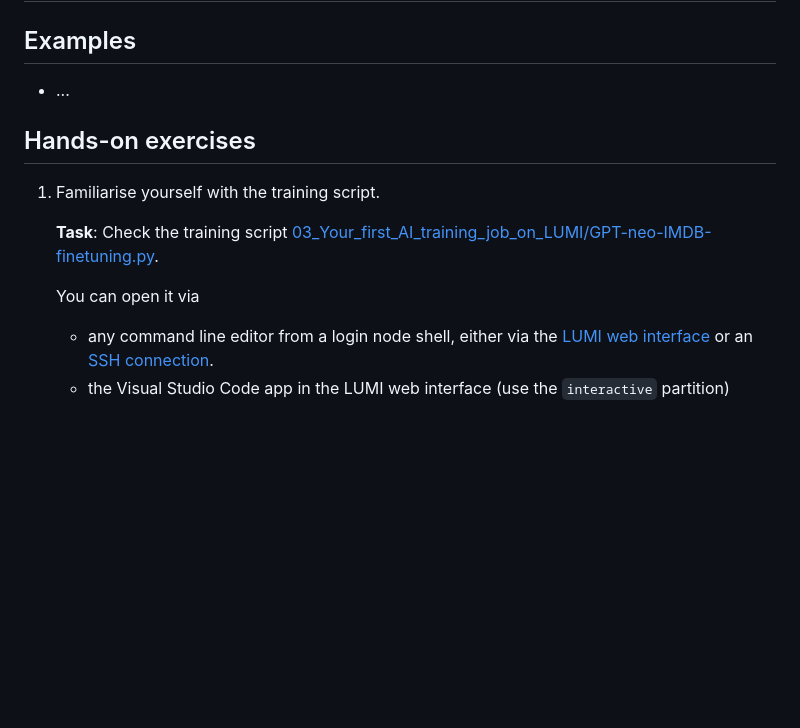
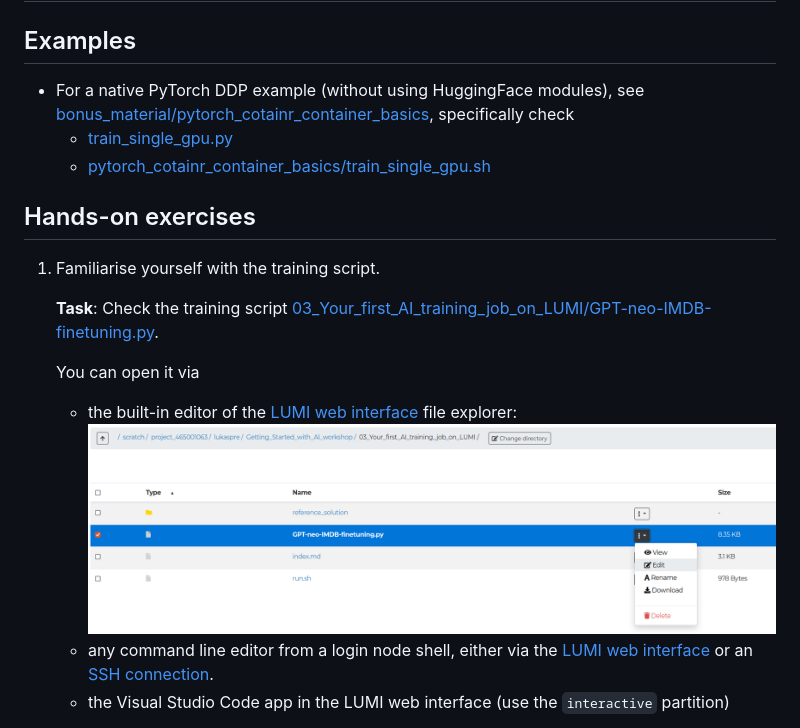
Before and after one commit to Lumi-supercomputer/Getting_Started_with_AI_workshop, a Markdown page: 03_Your_first_AI_training_job_on_LUMI/index.md, the part around the change. Rendered like a GitHub page; pictures changed too: 03_Your_first_AI_training_job_on_LUMI/images/lumi_web_interface_edit_file.png (added); blank space fills up the shorter version.

Commit message:
Added mention of LUMI web interface editor in exercise 3 and example links to bonus materials for exc 3 and 8

```diff
--- a/03_Your_first_AI_training_job_on_LUMI/index.md
+++ b/03_Your_first_AI_training_job_on_LUMI/index.md
@@ -4,7 +4,11 @@
 
 [comment]: <> (List your examples from the lecture here and provide the necessary links to scripts, notebooks, etc. to run them on LUMI)
 
-* ...
+
+- For a native PyTorch DDP example (without using HuggingFace modules), see [bonus_material/pytorch_cotainr_container_basics](bonus_material/pytorch_cotainr_container_basics), specifically check
+  - [train_single_gpu.py](bonus_material/pytorch_cotainr_container_basics/train_single_gpu.py)
+  - [pytorch_cotainr_container_basics/train_single_gpu.sh](bonus_material/pytorch_cotainr_container_basics/train_single_gpu.sh)
+
 
 ## Hands-on exercises
 
@@ -13,6 +17,7 @@
    **Task**: Check the training script [03_Your_first_AI_training_job_on_LUMI/GPT-neo-IMDB-finetuning.py](03_Your_first_AI_training_job_on_LUMI/GPT-neo-IMDB-finetuning.py).
 
    You can open it via
+   - the built-in editor of the [LUMI web interface](https://lumi.csc.fi) file explorer: ![Open the LUMI web interface file editor by navigating to a file, clicking the "three dots" menu button and then selecting "Edit"](images/lumi_web_interface_edit_file.png)
    - any command line editor from a login node shell, either via the [LUMI web interface](https://lumi.csc.fi) or an [SSH connection](https://docs.lumi-supercomputer.eu/firststeps/loggingin/).
    - the Visual Studio Code app in the LUMI web interface (use the `interactive` partition)
 
```
Also changed, not shown: 08_Scaling_to_multiple_GPUs/index.md (+7 -3 lines).
